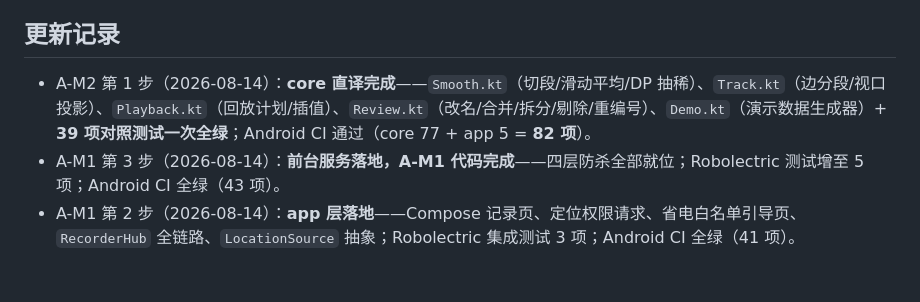
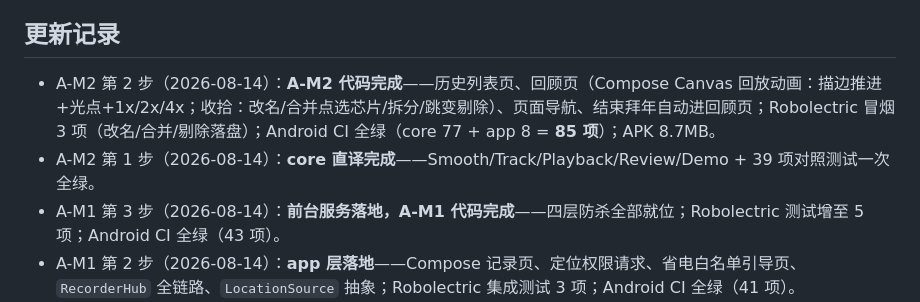
Before and after one commit to ChenChen913/baibai, a Markdown page: README.md, the part around the change. Rendered like a GitHub page; blank space fills up the shorter version.

Commit message:
docs: A-M2 第2步变更记录（A-M2 代码完成）

```diff
--- a/README.md
+++ b/README.md
@@ -48,7 +48,8 @@ npm test         # vitest 单元测试（111 项）
 
 ## 更新记录
 
-- A-M2 第 1 步（2026-08-14）：**core 直译完成**——`Smooth.kt`（切段/滑动平均/DP 抽稀）、`Track.kt`（边分段/视口投影）、`Playback.kt`（回放计划/插值）、`Review.kt`（改名/合并/拆分/剔除/重编号）、`Demo.kt`（演示数据生成器）+ **39 项对照测试一次全绿**；Android CI 通过（core 77 + app 5 = **82 项**）。
+- A-M2 第 2 步（2026-08-14）：**A-M2 代码完成**——历史列表页、回顾页（Compose Canvas 回放动画：描边推进+光点+1x/2x/4x；收拾：改名/合并点选芯片/拆分/跳变剔除）、页面导航、结束拜年自动进回顾页；Robolectric 冒烟 3 项（改名/合并/剔除落盘）；Android CI 全绿（core 77 + app 8 = **85 项**）；APK 8.7MB。
+- A-M2 第 1 步（2026-08-14）：**core 直译完成**——Smooth/Track/Playback/Review/Demo + 39 项对照测试一次全绿。
 - A-M1 第 3 步（2026-08-14）：**前台服务落地，A-M1 代码完成**——四层防杀全部就位；Robolectric 测试增至 5 项；Android CI 全绿（43 项）。
 - A-M1 第 2 步（2026-08-14）：**app 层落地**——Compose 记录页、定位权限请求、省电白名单引导页、`RecorderHub` 全链路、`LocationSource` 抽象；Robolectric 集成测试 3 项；Android CI 全绿（41 项）。
 - A-M1 第 1 步（2026-08-14）：**Android 工程落地**——Gradle 双模块骨架（core 纯算法 / app 壳）、`Geo.kt`/`RecorderState.kt`/`JsonStore.kt`/`GpsErrors.kt` 从 TS 直译、**38 项对照测试**；Android CI 云端构建通过；修复原子写截断 bug。
```
